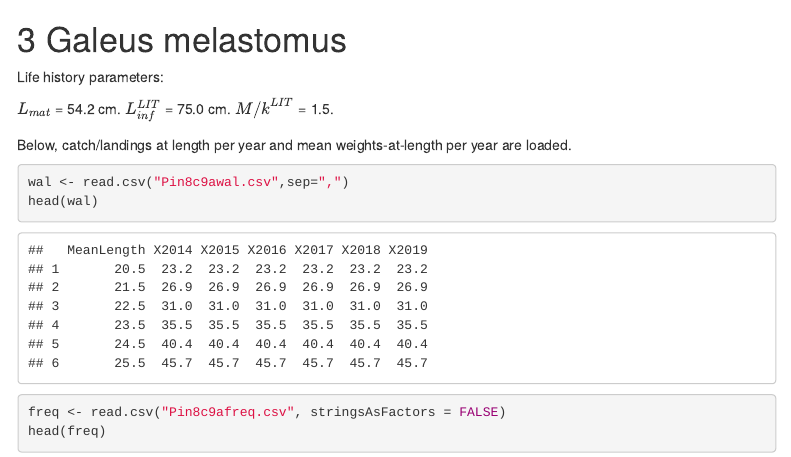
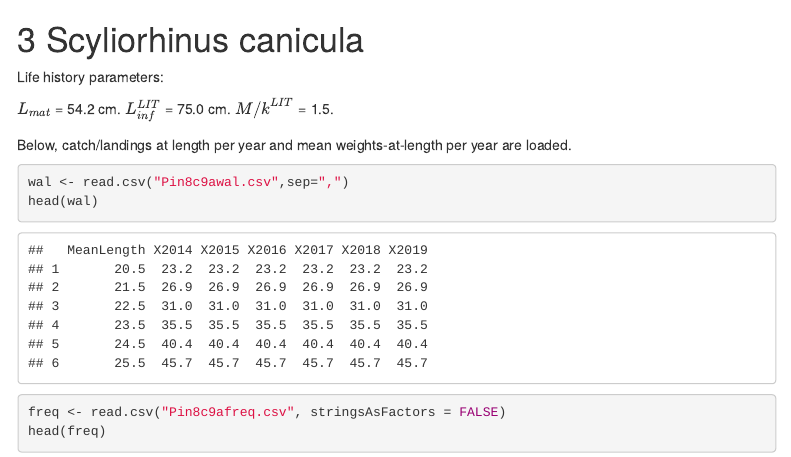
Before and after one commit to IMPRESSPROJECT/PaperLbiLbspr, an R Markdown document (LBI/LBI_method.Rmd): the page in a window 1100 px wide, from 9260 px down. Rendered offline with R 4.5, knitr and Pandoc, with nearby package versions; some code elsewhere in the file could not run offline; menus at the side of the page are left out.

Commit message:
Chanes S.canicula name

````diff
--- a/LBI/LBI_method.Rmd
+++ b/LBI/LBI_method.Rmd
@@ -291,7 +291,7 @@ Overestimated $L_{inf}^{LIT}$.
 lb_tableSH(freq, 2, "mm", linf=1.25*65, lmat=26, mk_ratio=2.5,wal)
 ```
 
-# Galeus melastomus
+# Scyliorhinus canicula
 
 Life history parameters:
 
````
Also changed, not shown: LBSPR/LBSPR_method.Rmd (+1 -1 lines), LBSPR/LBSPR_method.html.
